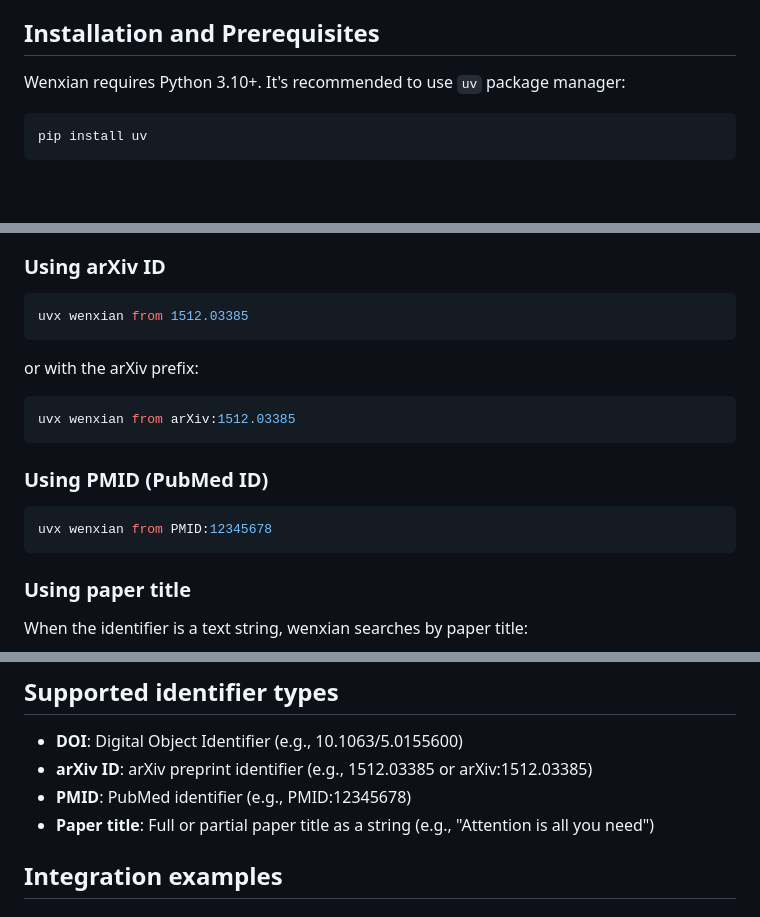
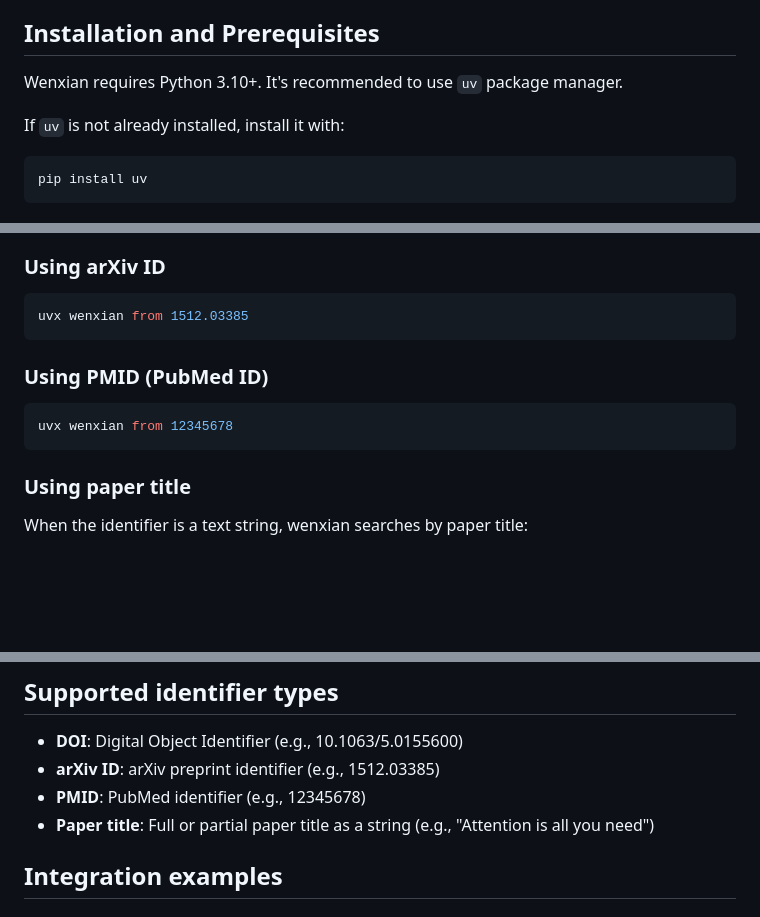
Before and after one commit to njzjz/wenxian, a Markdown page: skill/SKILL.md, 3 parts joined by grey strips. GitHub-like rendering; blank space fills up the shorter version.

Commit message:
Update SKILL.md: change license to LGPL-3.0, simplify examples, and conditional uv install
Co-authored-by: njzjz <9496702+njzjz@users.noreply.github.com>

````diff
--- a/skill/SKILL.md
+++ b/skill/SKILL.md
@@ -25,7 +25,9 @@ Wenxian is a tool that generates BibTeX entries from various academic paper iden
 
 ## Installation and Prerequisites
 
-Wenxian requires Python 3.10+. It's recommended to use `uv` package manager:
+Wenxian requires Python 3.10+. It's recommended to use `uv` package manager.
+
+If `uv` is not already installed, install it with:
 
 ```bash
 pip install uv
@@ -45,16 +47,10 @@ uvx wenxian from 10.1063/5.0155600
 uvx wenxian from 1512.03385
 ```
 
-or with the arXiv prefix:
-
-```bash
-uvx wenxian from arXiv:1512.03385
-```
-
 ### Using PMID (PubMed ID)
 
 ```bash
-uvx wenxian from PMID:12345678
+uvx wenxian from 12345678
 ```
 
 ### Using paper title
@@ -117,8 +113,8 @@ The command will print a BibTeX entry to standard output. For example:
 ## Supported identifier types
 
 - **DOI**: Digital Object Identifier (e.g., 10.1063/5.0155600)
-- **arXiv ID**: arXiv preprint identifier (e.g., 1512.03385 or arXiv:1512.03385)
-- **PMID**: PubMed identifier (e.g., PMID:12345678)
+- **arXiv ID**: arXiv preprint identifier (e.g., 1512.03385)
+- **PMID**: PubMed identifier (e.g., 12345678)
 - **Paper title**: Full or partial paper title as a string (e.g., "Attention is all you need")
 
 ## Integration examples
````
Also changed, not shown: other parts of skill/SKILL.md (+2 -2 lines).
